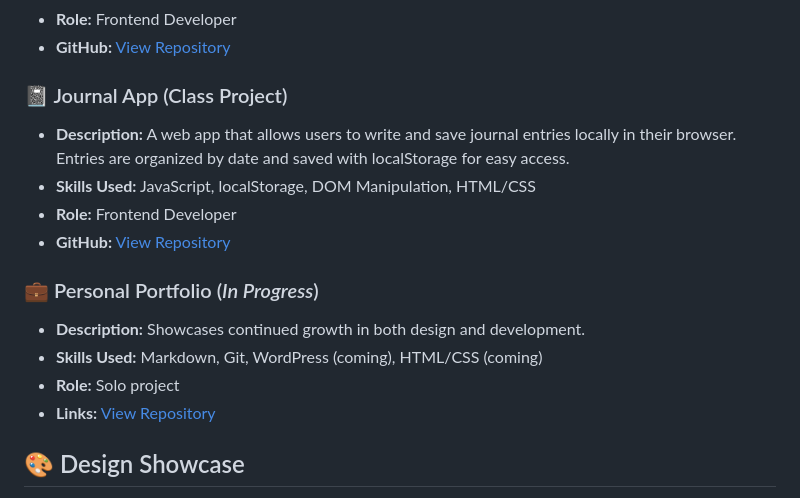
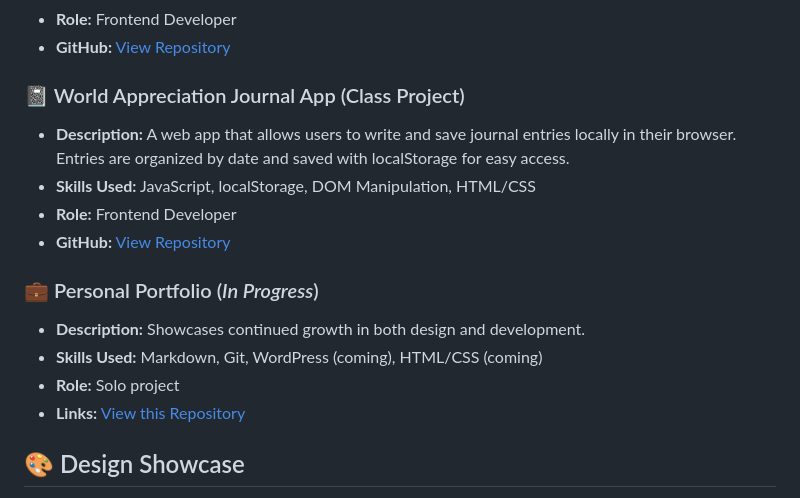
Before and after one commit to mmullerx4/MM.Portfolio, a Markdown page: portfolio.md, the part around the change. Rendered like a GitHub page.

Commit message:
update.04.23.25

```diff
--- a/portfolio.md
+++ b/portfolio.md
@@ -31,7 +31,7 @@ I’m a passionate and curious learner with a growing skill set in web design, d
 - **Role:** Frontend Developer
 - **GitHub:** [View Repository](https://github.com/mmullerx4/vacationPlanner)
 
-### 📓 Journal App (Class Project)
+### 📓 World Appreciation Journal App (Class Project)
 
 -  **Description:** A web app that allows users to write and save journal entries locally in their browser. Entries are organized by date and saved with localStorage for easy access.
 - **Skills Used:** JavaScript, localStorage, DOM Manipulation, HTML/CSS
@@ -43,7 +43,7 @@ I’m a passionate and curious learner with a growing skill set in web design, d
 - **Description:** Showcases continued growth in both design and development.
 - **Skills Used:** Markdown, Git, WordPress (coming), HTML/CSS (coming)
 - **Role:** Solo project
-- **Links:** [View Repository](https://github.com/mmullerx4/portfolio)
+- **Links:** [View this Repository](https://github.com/mmullerx4/MM.Portfolio)
 
 
 ## 🎨 Design Showcase
```
